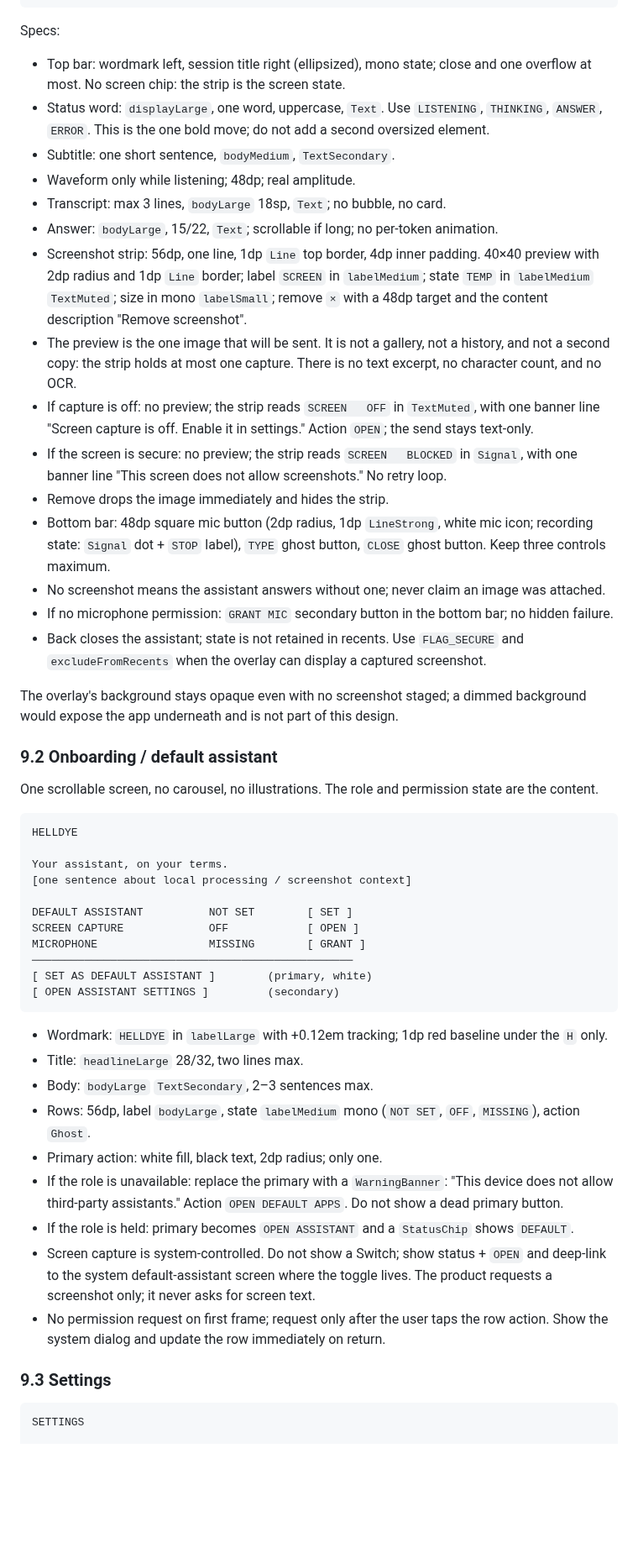
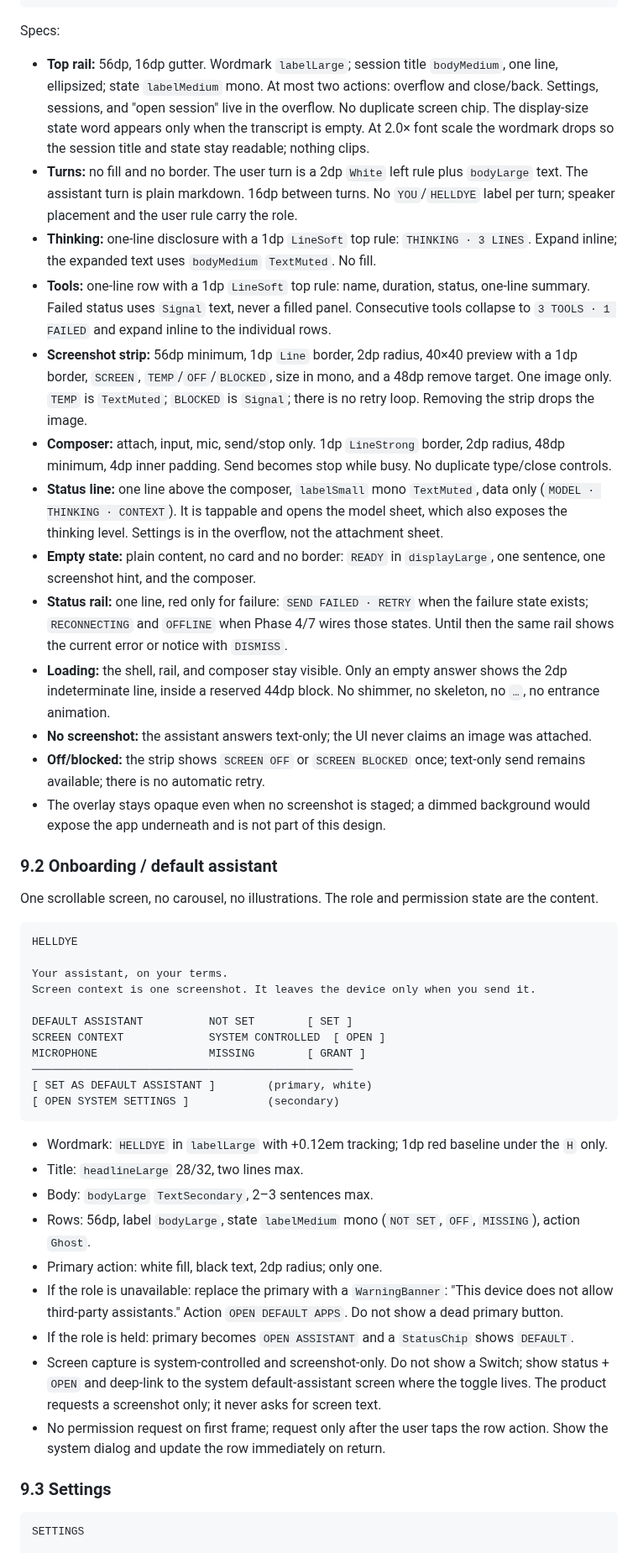
Before and after one commit to freovensh0/helldye, a Markdown page: docs/ui-design-report.md, the part around one of its changes. Shown at 84% size. Drawn GitHub-style; blank space fills up the shorter version.

````diff
--- a/docs/ui-design-report.md
+++ b/docs/ui-design-report.md
@@ -597,50 +620,56 @@ Screen context is screenshot-only. The overlay never shows screen text, a text e
 
 Specs:
 
-- Top bar: wordmark left, session title right (ellipsized), mono state; close and one overflow at most. No
-  screen chip: the strip is the screen state.
-- Status word: `displayLarge`, one word, uppercase, `Text`. Use `LISTENING`, `THINKING`, `ANSWER`, `ERROR`.
-  This is the one bold move; do not add a second oversized element.
-- Subtitle: one short sentence, `bodyMedium`, `TextSecondary`.
-- Waveform only while listening; 48dp; real amplitude.
-- Transcript: max 3 lines, `bodyLarge` 18sp, `Text`; no bubble, no card.
-- Answer: `bodyLarge`, 15/22, `Text`; scrollable if long; no per-token animation.
-- Screenshot strip: 56dp, one line, 1dp `Line` top border, 4dp inner padding. 40×40 preview with 2dp radius and
-  1dp `Line` border; label `SCREEN` in `labelMedium`; state `TEMP` in `labelMedium` `TextMuted`; size in mono
-  `labelSmall`; remove `×` with a 48dp target and the content description "Remove screenshot".
-- The preview is the one image that will be sent. It is not a gallery, not a history, and not a second copy:
-  the strip holds at most one capture. There is no text excerpt, no character count, and no OCR.
-- If capture is off: no preview; the strip reads `SCREEN   OFF` in `TextMuted`, with one banner line
-  "Screen capture is off. Enable it in settings." Action `OPEN`; the send stays text-only.
-- If the screen is secure: no preview; the strip reads `SCREEN   BLOCKED` in `Signal`, with one banner line
-  "This screen does not allow screenshots." No retry loop.
-- Remove drops the image immediately and hides the strip.
-- Bottom bar: 48dp square mic button (2dp radius, 1dp `LineStrong`, white mic icon; recording state: `Signal`
-  dot + `STOP` label), `TYPE` ghost button, `CLOSE` ghost button. Keep three controls maximum.
-- No screenshot means the assistant answers without one; never claim an image was attached.
-- If no microphone permission: `GRANT MIC` secondary button in the bottom bar; no hidden failure.
-- Back closes the assistant; state is not retained in recents. Use `FLAG_SECURE` and `excludeFromRecents` when
-  the overlay can display a captured screenshot.
-
-The overlay's background stays opaque even with no screenshot staged; a dimmed background would expose the
-app underneath and is not part of this design.
+- **Top rail:** 56dp, 16dp gutter. Wordmark `labelLarge`; session title `bodyMedium`, one line,
+  ellipsized; state `labelMedium` mono. At most two actions: overflow and close/back. Settings, sessions,
+  and "open session" live in the overflow. No duplicate screen chip. The display-size state word appears
+  only when the transcript is empty. At 2.0× font scale the wordmark drops so the session title and
+  state stay readable; nothing clips.
+- **Turns:** no fill and no border. The user turn is a 2dp `White` left rule plus `bodyLarge` text. The
+  assistant turn is plain markdown. 16dp between turns. No `YOU`/`HELLDYE` label per turn; speaker
+  placement and the user rule carry the role.
+- **Thinking:** one-line disclosure with a 1dp `LineSoft` top rule: `THINKING · 3 LINES`. Expand inline;
+  the expanded text uses `bodyMedium` `TextMuted`. No fill.
+- **Tools:** one-line row with a 1dp `LineSoft` top rule: name, duration, status, one-line summary. Failed
+  status uses `Signal` text, never a filled panel. Consecutive tools collapse to `3 TOOLS · 1 FAILED` and
+  expand inline to the individual rows.
+- **Screenshot strip:** 56dp minimum, 1dp `Line` border, 2dp radius, 40×40 preview with a 1dp border,
+  `SCREEN`, `TEMP`/`OFF`/`BLOCKED`, size in mono, and a 48dp remove target. One image only. `TEMP` is
+  `TextMuted`; `BLOCKED` is `Signal`; there is no retry loop. Removing the strip drops the image.
+- **Composer:** attach, input, mic, send/stop only. 1dp `LineStrong` border, 2dp radius, 48dp minimum,
+  4dp inner padding. Send becomes stop while busy. No duplicate type/close controls.
+- **Status line:** one line above the composer, `labelSmall` mono `TextMuted`, data only
+  (`MODEL · THINKING · CONTEXT`). It is tappable and opens the model sheet, which also exposes the
+  thinking level. Settings is in the overflow, not the attachment sheet.
+- **Empty state:** plain content, no card and no border: `READY` in `displayLarge`, one sentence, one
+  screenshot hint, and the composer.
+- **Status rail:** one line, red only for failure: `SEND FAILED · RETRY` when the failure state exists;
+  `RECONNECTING` and `OFFLINE` when Phase 4/7 wires those states. Until then the same rail shows the
+  current error or notice with `DISMISS`.
+- **Loading:** the shell, rail, and composer stay visible. Only an empty answer shows the 2dp indeterminate
+  line, inside a reserved 44dp block. No shimmer, no skeleton, no `…`, no entrance animation.
+- **No screenshot:** the assistant answers text-only; the UI never claims an image was attached.
+- **Off/blocked:** the strip shows `SCREEN OFF` or `SCREEN BLOCKED` once; text-only send remains available;
+  there is no automatic retry.
+- The overlay stays opaque even when no screenshot is staged; a dimmed background would expose the app
+  underneath and is not part of this design.
 
 ### 9.2 Onboarding / default assistant
 
 One scrollable screen, no carousel, no illustrations. The role and permission state are the content.
 
-```
+```text
 HELLDYE
 
 Your assistant, on your terms.
-[one sentence about local processing / screenshot context]
+Screen context is one screenshot. It leaves the device only when you send it.
 
 DEFAULT ASSISTANT          NOT SET        [ SET ]
-SCREEN CAPTURE             OFF            [ OPEN ]
+SCREEN CONTEXT             SYSTEM CONTROLLED  [ OPEN ]
 MICROPHONE                 MISSING        [ GRANT ]
 ─────────────────────────────────────────────────
 [ SET AS DEFAULT ASSISTANT ]        (primary, white)
-[ OPEN ASSISTANT SETTINGS ]         (secondary)
+[ OPEN SYSTEM SETTINGS ]            (secondary)
 ```
 
 - Wordmark: `HELLDYE` in `labelLarge` with +0.12em tracking; 1dp red baseline under the `H` only.
@@ -648,17 +677,17 @@ MICROPHONE                 MISSING        [ GRANT ]
 - Body: `bodyLarge` `TextSecondary`, 2–3 sentences max.
 - Rows: 56dp, label `bodyLarge`, state `labelMedium` mono (`NOT SET`, `OFF`, `MISSING`), action `Ghost`.
 - Primary action: white fill, black text, 2dp radius; only one.
-- If the role is unavailable: replace the primary with a `WarningBanner`: "This device does not allow third-party
-  assistants." Action `OPEN DEFAULT APPS`. Do not show a dead primary button.
+- If the role is unavailable: replace the primary with a `WarningBanner`: "This device does not allow
+  third-party assistants." Action `OPEN DEFAULT APPS`. Do not show a dead primary button.
 - If the role is held: primary becomes `OPEN ASSISTANT` and a `StatusChip` shows `DEFAULT`.
-- Screen capture is system-controlled. Do not show a Switch; show status + `OPEN` and deep-link to the system
-  default-assistant screen where the toggle lives. The product requests a screenshot only; it never asks for
-  screen text.
-- No permission request on first frame; request only after the user taps the row action. Show the system dialog
-  and update the row immediately on return.
+- Screen capture is system-controlled and screenshot-only. Do not show a Switch; show status + `OPEN` and
+  deep-link to the system default-assistant screen where the toggle lives. The product requests a
+  screenshot only; it never asks for screen text.
+- No permission request on first frame; request only after the user taps the row action. Show the system
+  dialog and update the row immediately on return.
 
 ### 9.3 Settings
 
-```
+```text
 SETTINGS
 
````
Also changed, not shown: other parts of docs/ui-design-report.md (+87 -63 lines), docs/mockups/assistant-screen.png, docs/mockups/ui-board.png, 9 other files.
